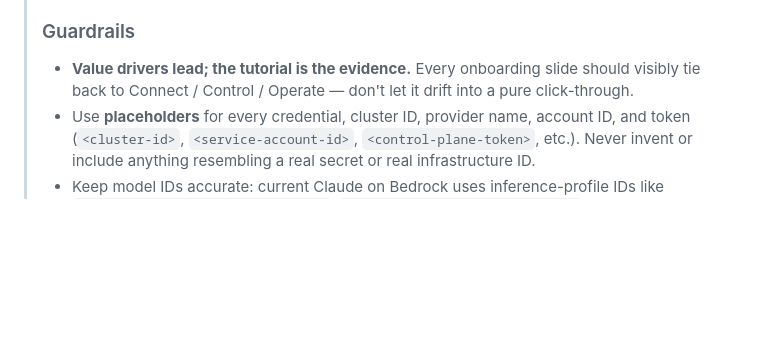
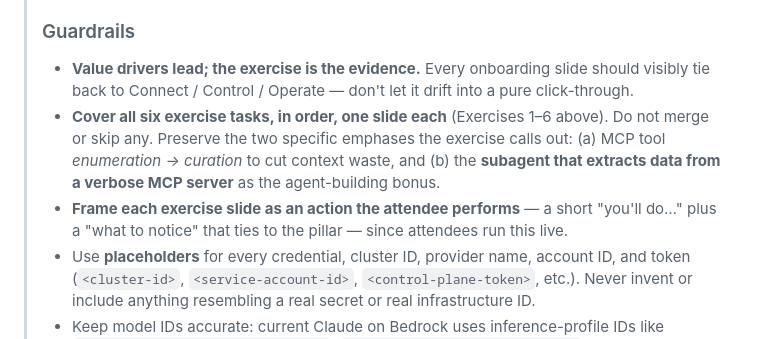
Before and after one commit to meticulo3366/Redpanda-agentic-data-plan-tutorial-v1, a Markdown page: PRESENTATION_PROMPT.md, the part around one of its changes. Rendered like a GitHub page; blank space fills up the shorter version.

```diff
--- a/PRESENTATION_PROMPT.md
+++ b/PRESENTATION_PROMPT.md
@@ -54,7 +65,9 @@ Adjust the **audience**, **length**, and **format** lines at the top to fit your
 > 16. **Appendix** — repo file map (`README.md`, `AWS_BEDROCK_SETUP.md`, `adp-claude-code-service-account-auth.sh`, `TROUBLESHOOTING.md`) and links.
 >
 > ### Guardrails
-> - **Value drivers lead; the tutorial is the evidence.** Every onboarding slide should visibly tie back to Connect / Control / Operate — don't let it drift into a pure click-through.
+> - **Value drivers lead; the exercise is the evidence.** Every onboarding slide should visibly tie back to Connect / Control / Operate — don't let it drift into a pure click-through.
+> - **Cover all six exercise tasks, in order, one slide each** (Exercises 1–6 above). Do not merge or skip any. Preserve the two specific emphases the exercise calls out: (a) MCP tool *enumeration → curation* to cut context waste, and (b) the **subagent that extracts data from a verbose MCP server** as the agent-building bonus.
+> - **Frame each exercise slide as an action the attendee performs** — a short "you'll do…" plus a "what to notice" that ties to the pillar — since attendees run this live.
 > - Use **placeholders** for every credential, cluster ID, provider name, account ID, and token (`<cluster-id>`, `<service-account-id>`, `<control-plane-token>`, etc.). Never invent or include anything resembling a real secret or real infrastructure ID.
 > - Keep model IDs accurate: current Claude on Bedrock uses inference-profile IDs like `global.anthropic.claude-opus-4-7`, `us.anthropic.claude-sonnet-4-6`, `us.anthropic.claude-haiku-4-5`.
 > - Mirror the README's numbering when referencing steps (Steps 1–6; Step 3 is 3a–3h) so the deck and guide line up.
```
Also changed, not shown: other parts of PRESENTATION_PROMPT.md (+20 -9 lines).
